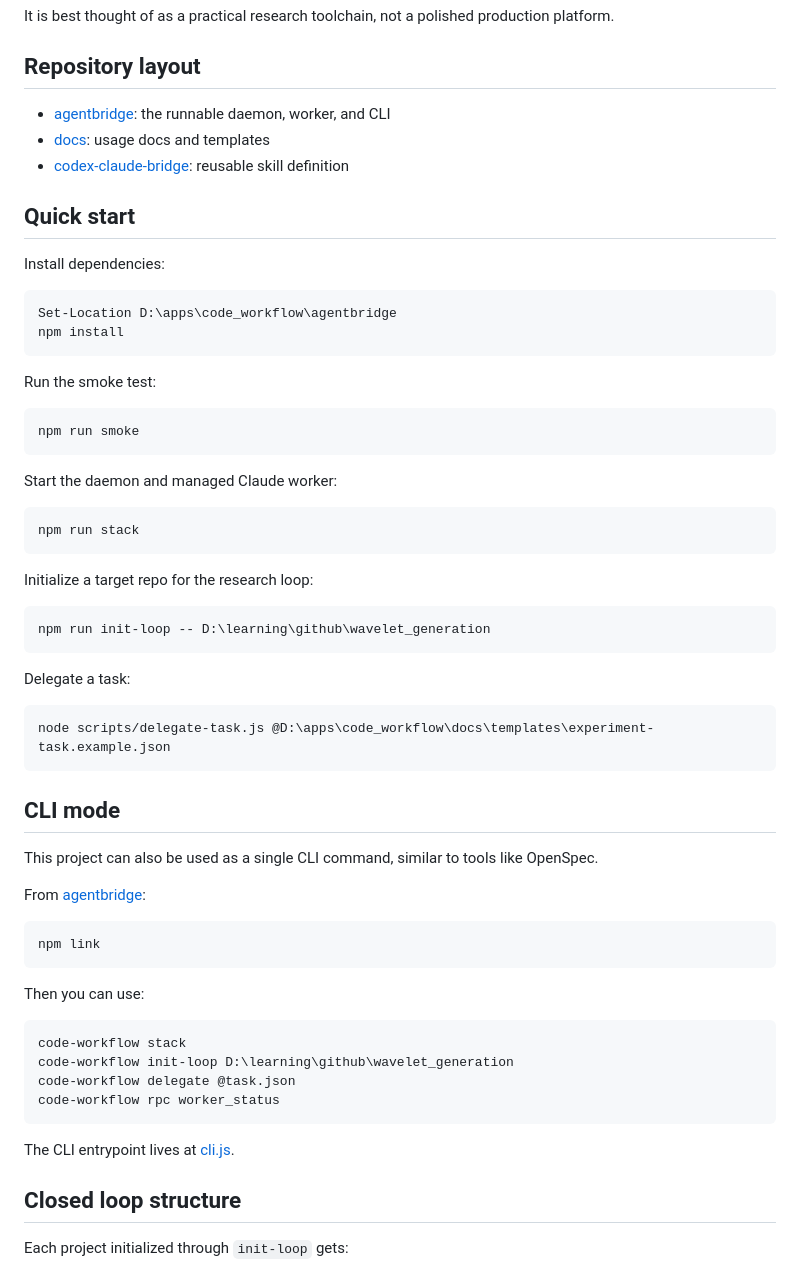
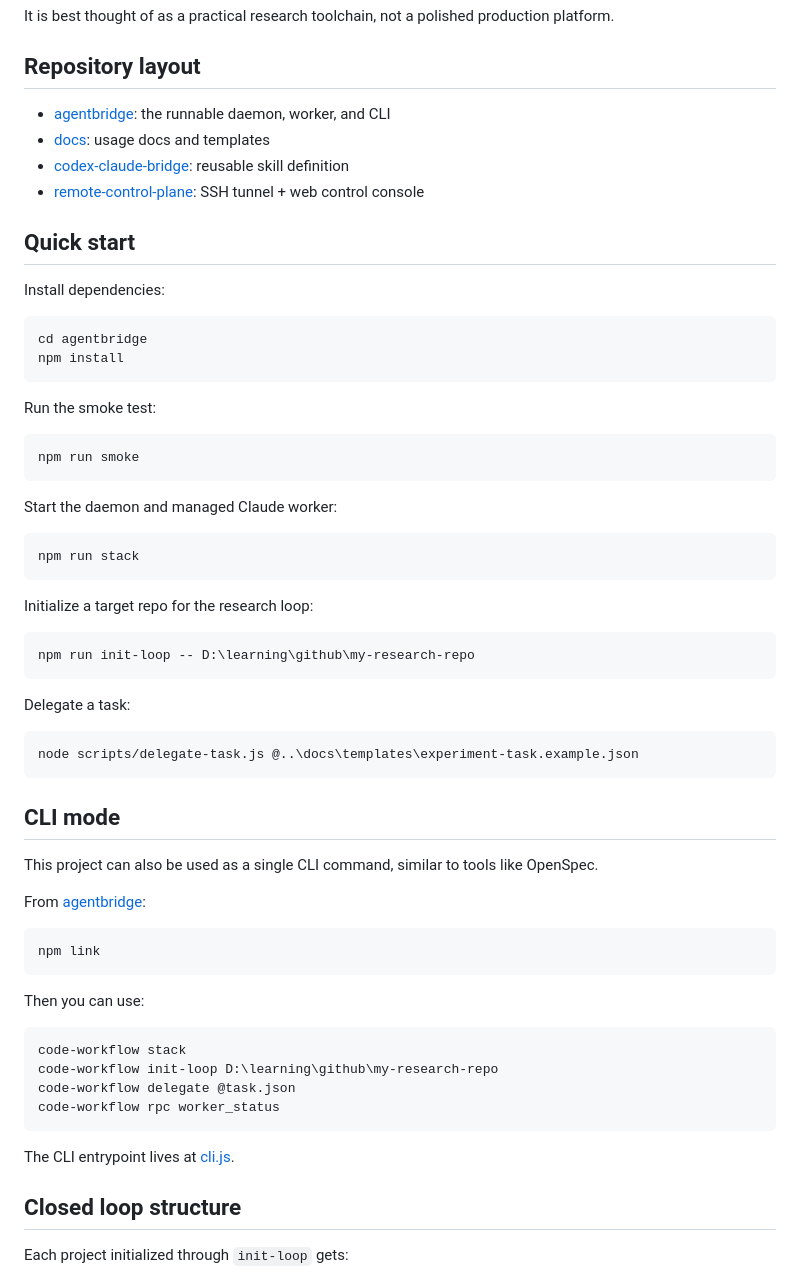
Before and after one commit to mathhyphen/code_workflow, a Markdown page: README.md, the part around one of its changes. Rendered like a GitHub page.

Commit message:
docs: add architecture diagram, remove machine-local paths from README

````diff
--- a/README.md
+++ b/README.md
@@ -24,16 +28,17 @@ It is best thought of as a practical research toolchain, not a polished producti
 
 ## Repository layout
 
-- [agentbridge](/D:/apps/code_workflow/agentbridge): the runnable daemon, worker, and CLI
-- [docs](/D:/apps/code_workflow/docs): usage docs and templates
-- [codex-claude-bridge](/D:/apps/code_workflow/codex-claude-bridge): reusable skill definition
+- [agentbridge](./agentbridge): the runnable daemon, worker, and CLI
+- [docs](./docs): usage docs and templates
+- [codex-claude-bridge](./codex-claude-bridge): reusable skill definition
+- [remote-control-plane](./remote-control-plane): SSH tunnel + web control console
 
 ## Quick start
 
 Install dependencies:
 
 ```powershell
-Set-Location D:\apps\code_workflow\agentbridge
+cd agentbridge
 npm install
 ```
 
@@ -52,13 +57,13 @@ npm run stack
 Initialize a target repo for the research loop:
 
 ```powershell
-npm run init-loop -- D:\learning\github\wavelet_generation
+npm run init-loop -- D:\learning\github\my-research-repo
 ```
 
 Delegate a task:
 
 ```powershell
-node scripts/delegate-task.js @D:\apps\code_workflow\docs\templates\experiment-task.example.json
+node scripts/delegate-task.js @..\docs\templates\experiment-task.example.json
 ```
 
 ## CLI mode
@@ -75,7 +80,7 @@ Then you can use:
 
 ```powershell
 code-workflow stack
-code-workflow init-loop D:\learning\github\wavelet_generation
+code-workflow init-loop D:\learning\github\my-research-repo
 code-workflow delegate @task.json
 code-workflow rpc worker_status
 ```
````
Also changed, not shown: other parts of README.md (+9 -5 lines).
